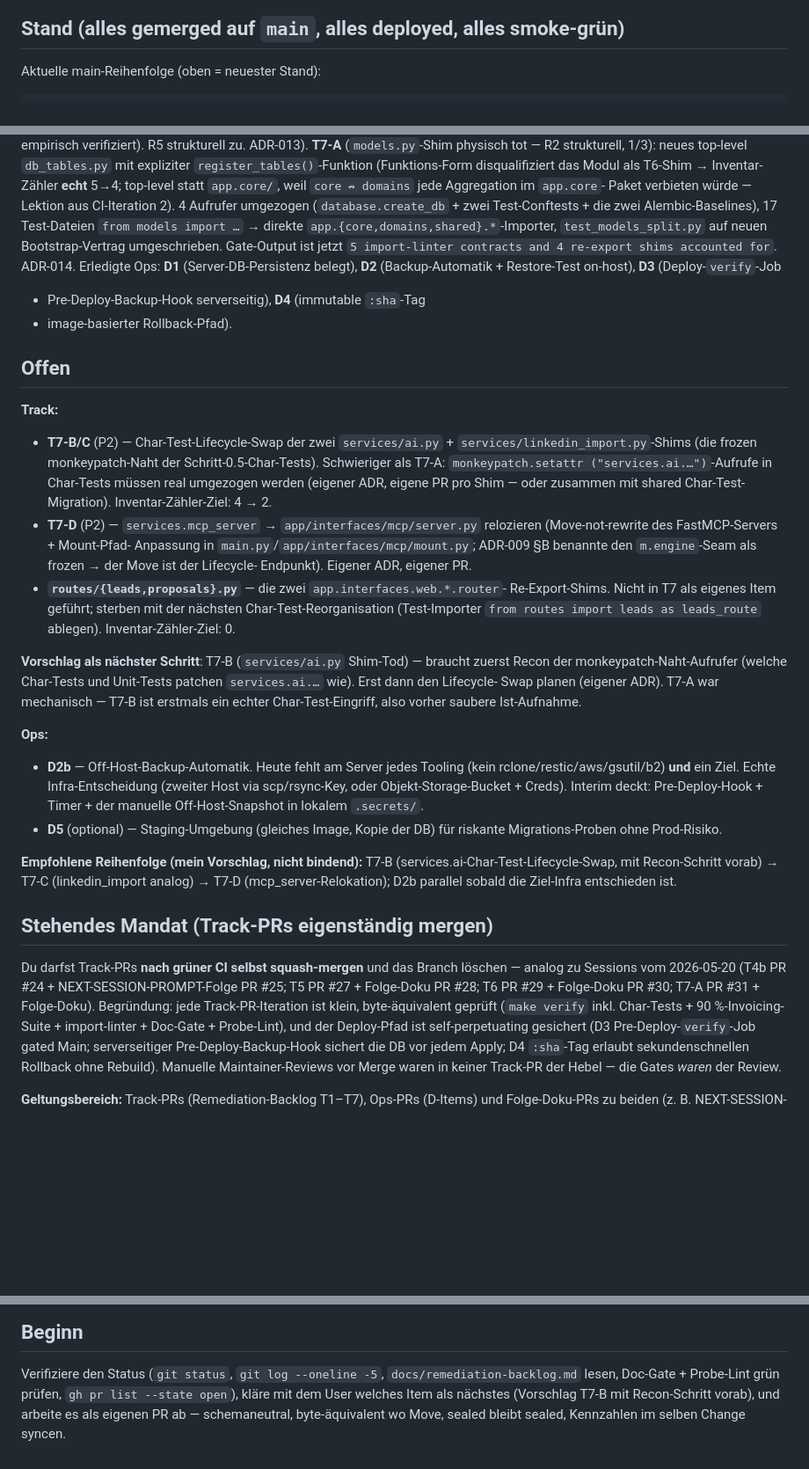
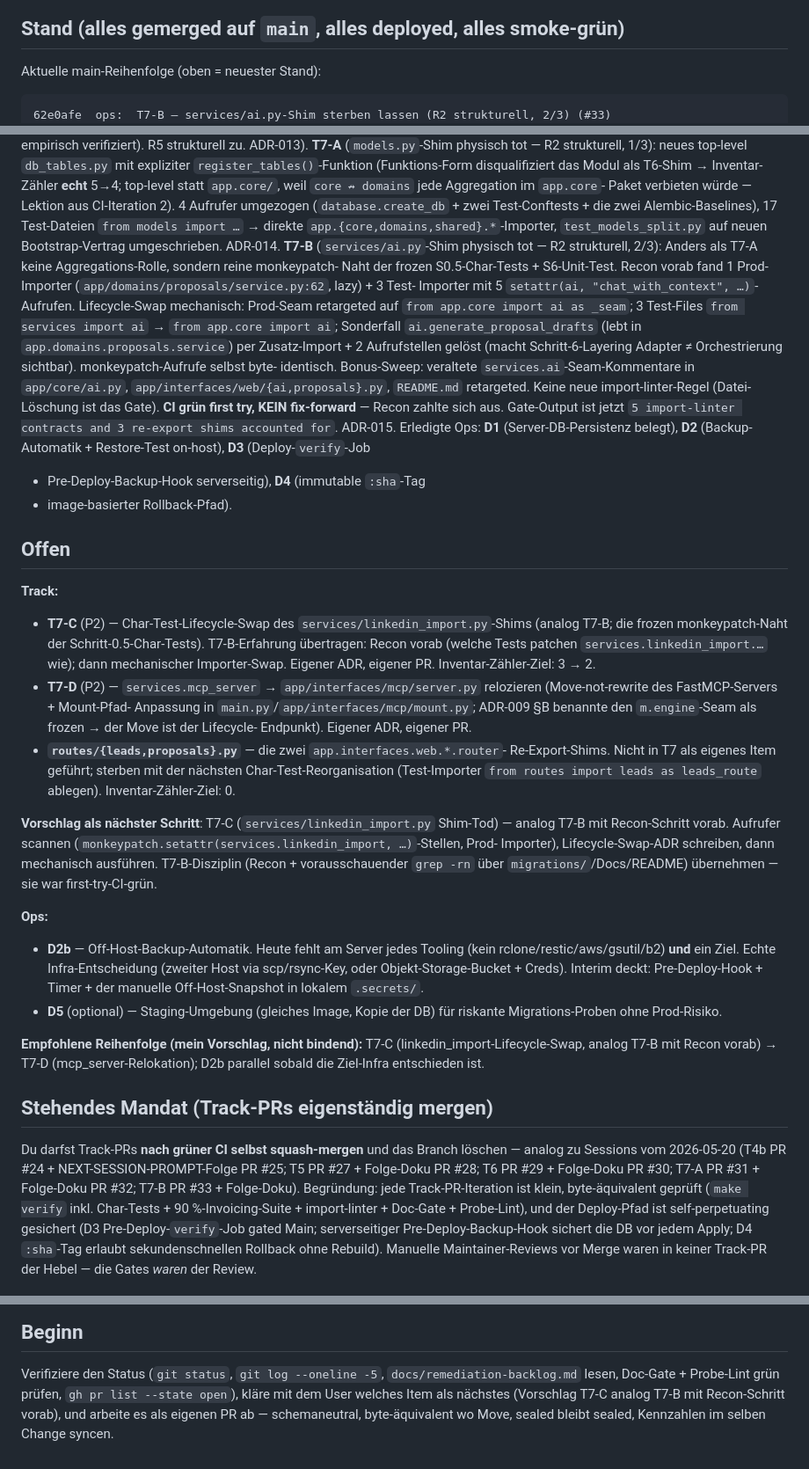
Before and after one commit to ulrichschinz/vibe, a Markdown page: docs/NEXT-SESSION-PROMPT.md, 3 parts joined by grey strips. Shown at 88% size. Rendered like a GitHub page; blank space fills up the shorter version.

Commit message:
docs: NEXT-SESSION-PROMPT auf aktuellen Stand (T7-B erledigt; nächster Vorschlag T7-C) (#34)
Folge-Doku zu PR #33 (`62e0afe` ops: T7-B services/ai.py-Shim sterben
lassen, R2 strukturell 2/3). Pattern wie #25/#28/#30/#32.

- Main-Reihenfolge aktualisiert (62e0afe oben).
- Erledigte Track-Items um T7-B-Block ergänzt (Recon-Befund, Sonderfall
  `ai.generate_proposal_drafts`, Bonus-Sweep der `services.ai`-Kommentare,
  first-try-CI-grün — anders als T7-A keine fix-forward-Iterationen).
- Offen Track: T7-B raus, T7-C/T7-D bleiben.
- Vorschlag nächster Schritt: T7-C (linkedin_import analog T7-B mit
  Recon vorab); T7-B-Disziplin (Recon + vorausschauender grep) übernehmen.
- Empfohlene Reihenfolge: T7-C → T7-D; D2b parallel.
- Stehendes Merge-Mandat: T7-B-Pattern in die Beispiel-Liste aufgenommen.
- Beginn-Sektion: Vorschlag T7-C statt T7-B.

Co-authored-by: Ulrich Schinz <ulrich.schinz@agentic-reach.com>
Co-authored-by: Claude Opus 4.7 (1M context) <noreply@anthropic.com>

````diff
--- a/docs/NEXT-SESSION-PROMPT.md
+++ b/docs/NEXT-SESSION-PROMPT.md
@@ -29,6 +29,7 @@ bereits passiert, in Doku & Memory nachlesbar):
 Aktuelle main-Reihenfolge (oben = neuester Stand):
 
 ```
+62e0afe  ops:  T7-B — services/ai.py-Shim sterben lassen (R2 strukturell, 2/3) (#33)
 5f5f8eb  ops:  T7-A — models.py-Shim sterben lassen (R2 strukturell, 1/3) (#31)
 83208b8  ops:  T6 — Struktur-Assertions ins Doc-Gate (schließt R5) (#29)
 43caa2a  ops:  T5 — scaffold patcht Independence-Contract (schließt R6) (#27)
@@ -80,8 +81,24 @@ Paket verbieten würde — Lektion aus CI-Iteration 2). 4 Aufrufer
 umgezogen (`database.create_db` + zwei Test-Conftests + die zwei
 Alembic-Baselines), 17 Test-Dateien `from models import …` → direkte
 `app.{core,domains,shared}.*`-Importer, `test_models_split.py` auf
-neuen Bootstrap-Vertrag umgeschrieben. Gate-Output ist jetzt
-`5 import-linter contracts and 4 re-export shims accounted for`. ADR-014.
+neuen Bootstrap-Vertrag umgeschrieben. ADR-014.
+**T7-B** (`services/ai.py`-Shim physisch tot — R2 strukturell, 2/3):
+Anders als T7-A keine Aggregations-Rolle, sondern reine monkeypatch-
+Naht der frozen S0.5-Char-Tests + S6-Unit-Test. Recon vorab fand 1
+Prod-Importer (`app/domains/proposals/service.py:62`, lazy) + 3 Test-
+Importer mit 5 `setattr(ai, "chat_with_context", …)`-Aufrufen.
+Lifecycle-Swap mechanisch: Prod-Seam retargeted auf
+`from app.core import ai as _seam`; 3 Test-Files `from services
+import ai` → `from app.core import ai`; Sonderfall
+`ai.generate_proposal_drafts` (lebt in `app.domains.proposals.service`)
+per Zusatz-Import + 2 Aufrufstellen gelöst (macht Schritt-6-Layering
+Adapter ≠ Orchestrierung sichtbar). monkeypatch-Aufrufe selbst byte-
+identisch. Bonus-Sweep: veraltete `services.ai`-Seam-Kommentare in
+`app/core/ai.py`, `app/interfaces/web/{ai,proposals}.py`, `README.md`
+retargeted. Keine neue import-linter-Regel (Datei-Löschung ist das
+Gate). **CI grün first try, KEIN fix-forward** — Recon zahlte sich
+aus. Gate-Output ist jetzt `5 import-linter contracts and 3 re-export
+shims accounted for`. ADR-015.
 Erledigte Ops: **D1** (Server-DB-Persistenz belegt), **D2**
 (Backup-Automatik + Restore-Test on-host), **D3** (Deploy-`verify`-Job
 + Pre-Deploy-Backup-Hook serverseitig), **D4** (immutable `:sha`-Tag
@@ -90,12 +107,12 @@ Erledigte Ops: **D1** (Server-DB-Persistenz belegt), **D2**
 ## Offen
 
 **Track:**
-- **T7-B/C** (P2) — Char-Test-Lifecycle-Swap der zwei `services/ai.py` +
-  `services/linkedin_import.py`-Shims (die frozen monkeypatch-Naht der
-  Schritt-0.5-Char-Tests). Schwieriger als T7-A: `monkeypatch.setattr
-  ("services.ai.…")`-Aufrufe in Char-Tests müssen real umgezogen werden
-  (eigener ADR, eigene PR pro Shim — oder zusammen mit shared
-  Char-Test-Migration). Inventar-Zähler-Ziel: 4 → 2.
+- **T7-C** (P2) — Char-Test-Lifecycle-Swap des
+  `services/linkedin_import.py`-Shims (analog T7-B; die frozen
+  monkeypatch-Naht der Schritt-0.5-Char-Tests). T7-B-Erfahrung
+  übertragen: Recon vorab (welche Tests patchen
+  `services.linkedin_import.…` wie); dann mechanischer Importer-Swap.
+  Eigener ADR, eigener PR. Inventar-Zähler-Ziel: 3 → 2.
 - **T7-D** (P2) — `services.mcp_server` → `app/interfaces/mcp/server.py`
   relozieren (Move-not-rewrite des FastMCP-Servers + Mount-Pfad-
   Anpassung in `main.py`/`app/interfaces/mcp/mount.py`; ADR-009 §B
@@ -106,11 +123,12 @@ Erledigte Ops: **D1** (Server-DB-Persistenz belegt), **D2**
   nächsten Char-Test-Reorganisation (Test-Importer `from routes import
   leads as leads_route` ablegen). Inventar-Zähler-Ziel: 0.
 
-**Vorschlag als nächster Schritt**: T7-B (`services/ai.py` Shim-Tod) —
-braucht zuerst Recon der monkeypatch-Naht-Aufrufer (welche Char-Tests
-und Unit-Tests patchen `services.ai.…` wie). Erst dann den Lifecycle-
-Swap planen (eigener ADR). T7-A war mechanisch — T7-B ist erstmals
-ein echter Char-Test-Eingriff, also vorher saubere Ist-Aufnahme.
+**Vorschlag als nächster Schritt**: T7-C (`services/linkedin_import.py`
+Shim-Tod) — analog T7-B mit Recon-Schritt vorab. Aufrufer scannen
+(`monkeypatch.setattr(services.linkedin_import, …)`-Stellen, Prod-
+Importer), Lifecycle-Swap-ADR schreiben, dann mechanisch ausführen.
+T7-B-Disziplin (Recon + vorausschauender `grep -rn` über
+`migrations/`/Docs/README) übernehmen — sie war first-try-CI-grün.
 
 **Ops:**
 - **D2b** — Off-Host-Backup-Automatik. Heute fehlt am Server jedes
@@ -122,16 +140,17 @@ ein echter Char-Test-Eingriff, also vorher saubere Ist-Aufnahme.
   für riskante Migrations-Proben ohne Prod-Risiko.
 
 **Empfohlene Reihenfolge (mein Vorschlag, nicht bindend):**
-T7-B (services.ai-Char-Test-Lifecycle-Swap, mit Recon-Schritt vorab) →
-T7-C (linkedin_import analog) → T7-D (mcp_server-Relokation); D2b
-parallel sobald die Ziel-Infra entschieden ist.
+T7-C (linkedin_import-Lifecycle-Swap, analog T7-B mit Recon vorab) →
+T7-D (mcp_server-Relokation); D2b parallel sobald die Ziel-Infra
+entschieden ist.
 
 ## Stehendes Mandat (Track-PRs eigenständig mergen)
 
 Du darfst Track-PRs **nach grüner CI selbst squash-mergen** und das
 Branch löschen — analog zu Sessions vom 2026-05-20 (T4b PR #24 +
 NEXT-SESSION-PROMPT-Folge PR #25; T5 PR #27 + Folge-Doku PR #28; T6
-PR #29 + Folge-Doku PR #30; T7-A PR #31 + Folge-Doku). Begründung: jede Track-PR-Iteration
+PR #29 + Folge-Doku PR #30; T7-A PR #31 + Folge-Doku PR #32;
+T7-B PR #33 + Folge-Doku). Begründung: jede Track-PR-Iteration
 ist klein, byte-äquivalent geprüft (`make verify` inkl. Char-Tests +
 90 %-Invoicing-Suite + import-linter + Doc-Gate + Probe-Lint), und der
 Deploy-Pfad ist self-perpetuating gesichert (D3 Pre-Deploy-`verify`-Job
@@ -199,6 +218,6 @@ zuerst, jede Mutation mit `.bak` vorher.
 Verifiziere den Status (`git status`, `git log --oneline -5`,
 `docs/remediation-backlog.md` lesen, Doc-Gate + Probe-Lint grün prüfen,
 `gh pr list --state open`), kläre mit dem User welches Item als
-nächstes (Vorschlag T7-B mit Recon-Schritt vorab), und arbeite es als
-eigenen PR ab — schemaneutral, byte-äquivalent wo Move, sealed bleibt
-sealed, Kennzahlen im selben Change syncen.
+nächstes (Vorschlag T7-C analog T7-B mit Recon-Schritt vorab), und
+arbeite es als eigenen PR ab — schemaneutral, byte-äquivalent wo Move,
+sealed bleibt sealed, Kennzahlen im selben Change syncen.
````
